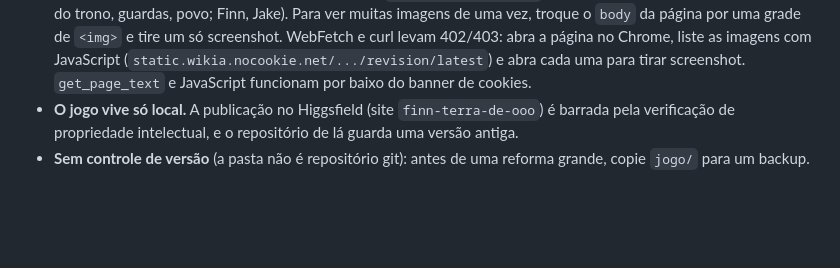
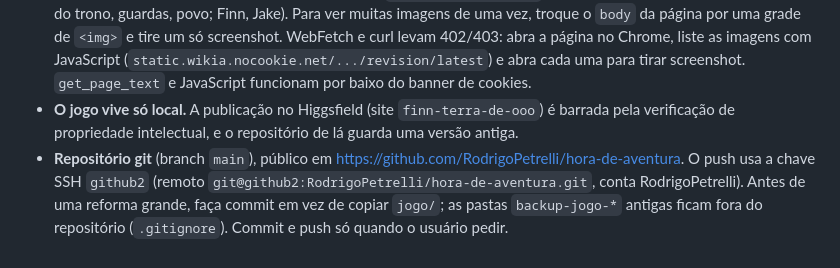
Before and after one commit to RodrigoPetrelli/hora-de-aventura, a Markdown page: CLAUDE.md, the part around the change. GitHub-like rendering; blank space fills up the shorter version.

Commit message:
CLAUDE.md: o projeto agora é um repositório git
Co-Authored-By: Claude Opus 5.5 <noreply@anthropic.com>

```diff
--- a/CLAUDE.md
+++ b/CLAUDE.md
@@ -103,4 +103,4 @@ Overlay com fps, draw calls, triângulos, resolução, posição e região; tecl
 
 - **Tudo é modelado em código.** O plano grátis do Higgsfield não paga modelos 3D, e imagem da série como textura violaria direito autoral. Referência visual: wiki `adventuretime.fandom.com` (Tree_House — o corte com todos os cômodos está em `House_breakdown.jpg`; Candy_Kingdom — casas, multidão de cidadãos, salão com pilares; Ice_Kingdom — a galeria tem o interior do castelo; `Marceline%27s_house`; Fire_Kingdom — paisagem, palácio, sala do trono, guardas, povo; Finn, Jake). Para ver muitas imagens de uma vez, troque o `body` da página por uma grade de `<img>` e tire um só screenshot. WebFetch e curl levam 402/403: abra a página no Chrome, liste as imagens com JavaScript (`static.wikia.nocookie.net/.../revision/latest`) e abra cada uma para tirar screenshot. `get_page_text` e JavaScript funcionam por baixo do banner de cookies.
 - **O jogo vive só local.** A publicação no Higgsfield (site `finn-terra-de-ooo`) é barrada pela verificação de propriedade intelectual, e o repositório de lá guarda uma versão antiga.
-- **Sem controle de versão** (a pasta não é repositório git): antes de uma reforma grande, copie `jogo/` para um backup.
+- **Repositório git** (branch `main`), público em https://github.com/RodrigoPetrelli/hora-de-aventura. O push usa a chave SSH `github2` (remoto `git@github2:RodrigoPetrelli/hora-de-aventura.git`, conta RodrigoPetrelli). Antes de uma reforma grande, faça commit em vez de copiar `jogo/`; as pastas `backup-jogo-*` antigas ficam fora do repositório (`.gitignore`). Commit e push só quando o usuário pedir.
```
